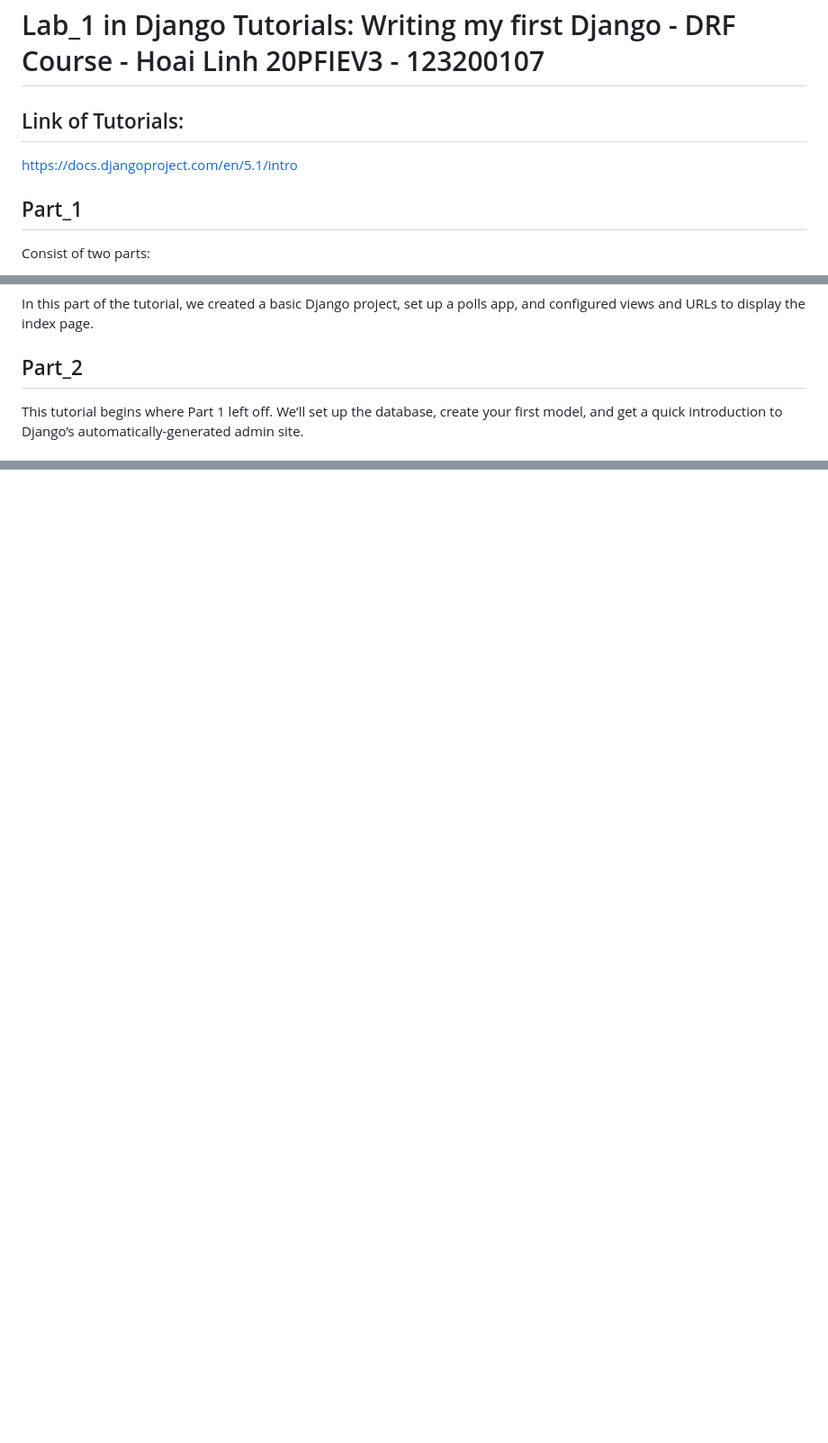
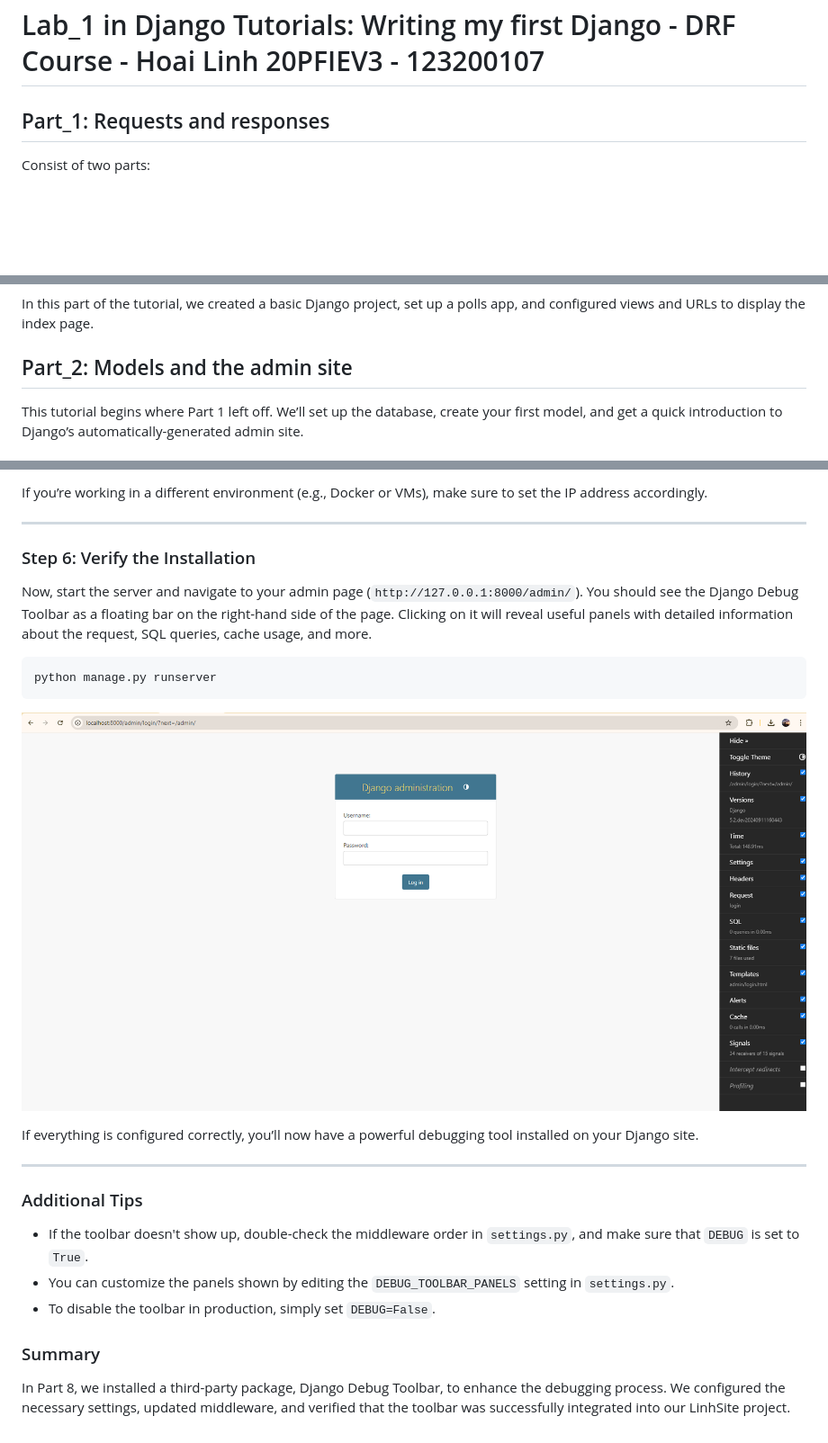
Before and after one commit to dhlinhdn00/DRF-Practice, a Markdown page: README.md, 3 parts joined by grey strips. Shown: that part at 90% size. Drawn GitHub-style; pictures changed too: __ProcessImage/Part8Result.png (added); blank space fills up the shorter version.

Commit message:
Finished Part_8/Lab_1

````diff
--- a/README.md
+++ b/README.md
@@ -1,11 +1,7 @@
 
 # Lab_1 in Django Tutorials: Writing my first Django - DRF Course - Hoai Linh 20PFIEV3 - 123200107
 
-## Link of Tutorials:
-
-https://docs.djangoproject.com/en/5.1/intro
-
-## Part_1
+## Part_1: Requests and responses
 
 Consist of two parts:
 - A public site that lets people view polls and vote in them.
@@ -187,7 +183,7 @@ polls/
 ### Summary:
 In this part of the tutorial, we created a basic Django project, set up a polls app, and configured views and URLs to display the index page.
 
-## Part_2
+## Part_2: Models and the admin site
 
 This tutorial begins where Part 1 left off. We’ll set up the database, create your first model, and get a quick introduction to Django’s automatically-generated admin site.
 
@@ -1096,0 +1183,27 @@ In Part 7, we customized the Django Admin interface by adjusting form layouts wi
+If you’re working in a different environment (e.g., Docker or VMs), make sure to set the IP address accordingly.
+
+---
+
+### Step 6: Verify the Installation
+
+Now, start the server and navigate to your admin page (`http://127.0.0.1:8000/admin/`). You should see the Django Debug Toolbar as a floating bar on the right-hand side of the page. Clicking on it will reveal useful panels with detailed information about the request, SQL queries, cache usage, and more.
+
+```bash
+python manage.py runserver
+```
+
+![Part8Result.png](./__ProcessImage/Part8Result.png)
+
+If everything is configured correctly, you’ll now have a powerful debugging tool installed on your Django site.
+
+---
+
+### Additional Tips
+
+- If the toolbar doesn't show up, double-check the middleware order in `settings.py`, and make sure that `DEBUG` is set to `True`.
+- You can customize the panels shown by editing the `DEBUG_TOOLBAR_PANELS` setting in `settings.py`.
+- To disable the toolbar in production, simply set `DEBUG=False`.
+
+### Summary
+
+In Part 8, we installed a third-party package, Django Debug Toolbar, to enhance the debugging process. We configured the necessary settings, updated middleware, and verified that the toolbar was successfully integrated into our LinhSite project.
````
Also changed, not shown: other parts of README.md (+95 -5 lines), 2 other files.
